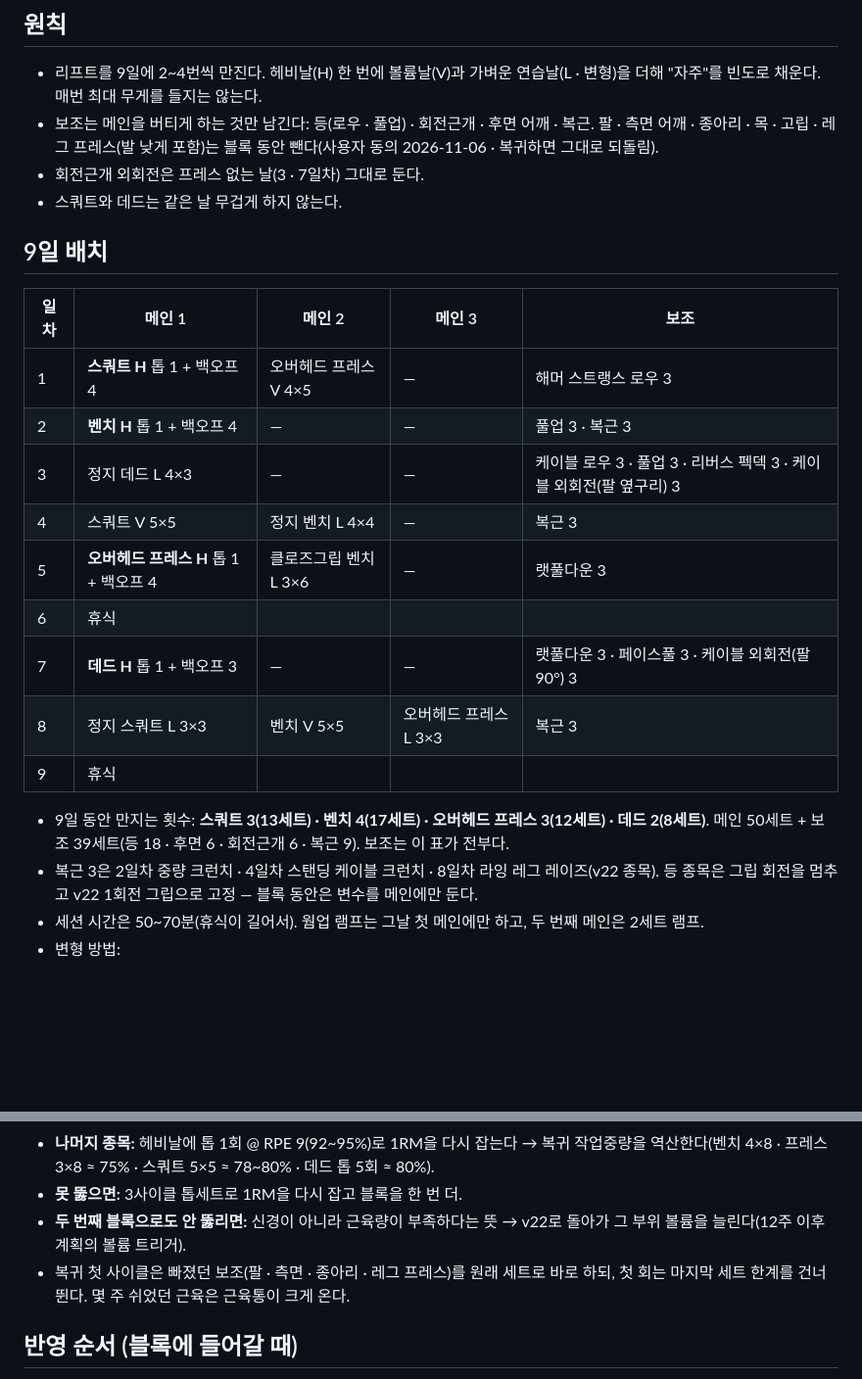
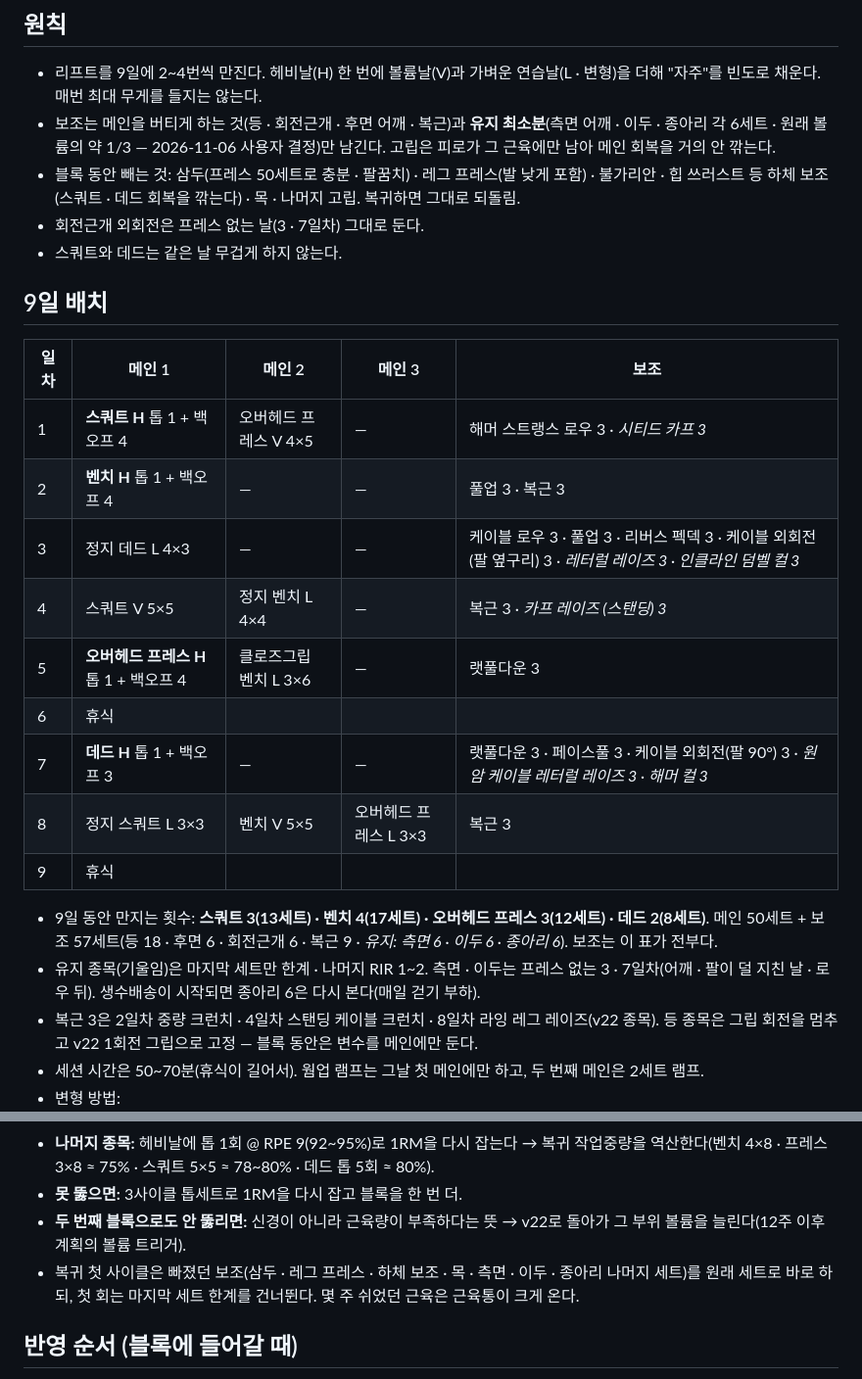
Before and after one commit to ktmffl-max/health1234, a Markdown page: 스트렝스블록_초안.md, 2 parts joined by grey strips. Shown at 98% size. GitHub-like rendering; blank space fills up the shorter version.

Commit message:
스트렝스 블록 초안: 유지 최소분 측면 · 이두 · 종아리 각 6(3 · 7 · 1 · 4일차) · 보조 57(사용자 결정)
Co-Authored-By: Claude Opus 5.5 <noreply@anthropic.com>

```diff
--- a/스트렝스블록_초안.md
+++ b/스트렝스블록_초안.md
@@ -16,7 +16,8 @@
 ## 원칙
 
 - 리프트를 9일에 2~4번씩 만진다. 헤비날(H) 한 번에 볼륨날(V)과 가벼운 연습날(L · 변형)을 더해 "자주"를 빈도로 채운다. 매번 최대 무게를 들지는 않는다.
-- 보조는 메인을 버티게 하는 것만 남긴다: 등(로우 · 풀업) · 회전근개 · 후면 어깨 · 복근. 팔 · 측면 어깨 · 종아리 · 목 · 고립 · 레그 프레스(발 낮게 포함)는 블록 동안 뺀다(사용자 동의 2026-11-06 · 복귀하면 그대로 되돌림).
+- 보조는 메인을 버티게 하는 것(등 · 회전근개 · 후면 어깨 · 복근)과 **유지 최소분**(측면 어깨 · 이두 · 종아리 각 6세트 · 원래 볼륨의 약 1/3 — 2026-11-06 사용자 결정)만 남긴다. 고립은 피로가 그 근육에만 남아 메인 회복을 거의 안 깎는다.
+- 블록 동안 빼는 것: 삼두(프레스 50세트로 충분 · 팔꿈치) · 레그 프레스(발 낮게 포함) · 불가리안 · 힙 쓰러스트 등 하체 보조(스쿼트 · 데드 회복을 깎는다) · 목 · 나머지 고립. 복귀하면 그대로 되돌림.
 - 회전근개 외회전은 프레스 없는 날(3 · 7일차) 그대로 둔다.
 - 스쿼트와 데드는 같은 날 무겁게 하지 않는다.
 
@@ -24,17 +25,18 @@
 
 | 일차 | 메인 1 | 메인 2 | 메인 3 | 보조 |
 | --- | --- | --- | --- | --- |
-| 1 | **스쿼트 H** 톱 1 + 백오프 4 | 오버헤드 프레스 V 4×5 | — | 해머 스트랭스 로우 3 |
+| 1 | **스쿼트 H** 톱 1 + 백오프 4 | 오버헤드 프레스 V 4×5 | — | 해머 스트랭스 로우 3 · *시티드 카프 3* |
 | 2 | **벤치 H** 톱 1 + 백오프 4 | — | — | 풀업 3 · 복근 3 |
-| 3 | 정지 데드 L 4×3 | — | — | 케이블 로우 3 · 풀업 3 · 리버스 펙덱 3 · 케이블 외회전(팔 옆구리) 3 |
-| 4 | 스쿼트 V 5×5 | 정지 벤치 L 4×4 | — | 복근 3 |
+| 3 | 정지 데드 L 4×3 | — | — | 케이블 로우 3 · 풀업 3 · 리버스 펙덱 3 · 케이블 외회전(팔 옆구리) 3 · *레터럴 레이즈 3 · 인클라인 덤벨 컬 3* |
+| 4 | 스쿼트 V 5×5 | 정지 벤치 L 4×4 | — | 복근 3 · *카프 레이즈 (스탠딩) 3* |
 | 5 | **오버헤드 프레스 H** 톱 1 + 백오프 4 | 클로즈그립 벤치 L 3×6 | — | 랫풀다운 3 |
 | 6 | 휴식 | | | |
-| 7 | **데드 H** 톱 1 + 백오프 3 | — | — | 랫풀다운 3 · 페이스풀 3 · 케이블 외회전(팔 90°) 3 |
+| 7 | **데드 H** 톱 1 + 백오프 3 | — | — | 랫풀다운 3 · 페이스풀 3 · 케이블 외회전(팔 90°) 3 · *원암 케이블 레터럴 레이즈 3 · 해머 컬 3* |
 | 8 | 정지 스쿼트 L 3×3 | 벤치 V 5×5 | 오버헤드 프레스 L 3×3 | 복근 3 |
 | 9 | 휴식 | | | |
 
-- 9일 동안 만지는 횟수: **스쿼트 3(13세트) · 벤치 4(17세트) · 오버헤드 프레스 3(12세트) · 데드 2(8세트)**. 메인 50세트 + 보조 39세트(등 18 · 후면 6 · 회전근개 6 · 복근 9). 보조는 이 표가 전부다.
+- 9일 동안 만지는 횟수: **스쿼트 3(13세트) · 벤치 4(17세트) · 오버헤드 프레스 3(12세트) · 데드 2(8세트)**. 메인 50세트 + 보조 57세트(등 18 · 후면 6 · 회전근개 6 · 복근 9 · *유지: 측면 6 · 이두 6 · 종아리 6*). 보조는 이 표가 전부다.
+- 유지 종목(기울임)은 마지막 세트만 한계 · 나머지 RIR 1~2. 측면 · 이두는 프레스 없는 3 · 7일차(어깨 · 팔이 덜 지친 날 · 로우 뒤). 생수배송이 시작되면 종아리 6은 다시 본다(매일 걷기 부하).
 - 복근 3은 2일차 중량 크런치 · 4일차 스탠딩 케이블 크런치 · 8일차 라잉 레그 레이즈(v22 종목). 등 종목은 그립 회전을 멈추고 v22 1회전 그립으로 고정 — 블록 동안은 변수를 메인에만 둔다.
 - 세션 시간은 50~70분(휴식이 길어서). 웜업 램프는 그날 첫 메인에만 하고, 두 번째 메인은 2세트 램프.
 - 변형 방법:
@@ -75,7 +77,7 @@
 - **나머지 종목:** 헤비날에 톱 1회 @ RPE 9(92~95%)로 1RM을 다시 잡는다 → 복귀 작업중량을 역산한다(벤치 4×8 · 프레스 3×8 ≈ 75% · 스쿼트 5×5 ≈ 78~80% · 데드 톱 5회 ≈ 80%).
 - **못 뚫으면:** 3사이클 톱세트로 1RM을 다시 잡고 블록을 한 번 더.
 - **두 번째 블록으로도 안 뚫리면:** 신경이 아니라 근육량이 부족하다는 뜻 → v22로 돌아가 그 부위 볼륨을 늘린다(12주 이후 계획의 볼륨 트리거).
-- 복귀 첫 사이클은 빠졌던 보조(팔 · 측면 · 종아리 · 레그 프레스)를 원래 세트로 바로 하되, 첫 회는 마지막 세트 한계를 건너뛴다. 몇 주 쉬었던 근육은 근육통이 크게 온다.
+- 복귀 첫 사이클은 빠졌던 보조(삼두 · 레그 프레스 · 하체 보조 · 목 · 측면 · 이두 · 종아리 나머지 세트)를 원래 세트로 바로 하되, 첫 회는 마지막 세트 한계를 건너뛴다. 몇 주 쉬었던 근육은 근육통이 크게 온다.
 
 ## 반영 순서 (블록에 들어갈 때)
 
```
